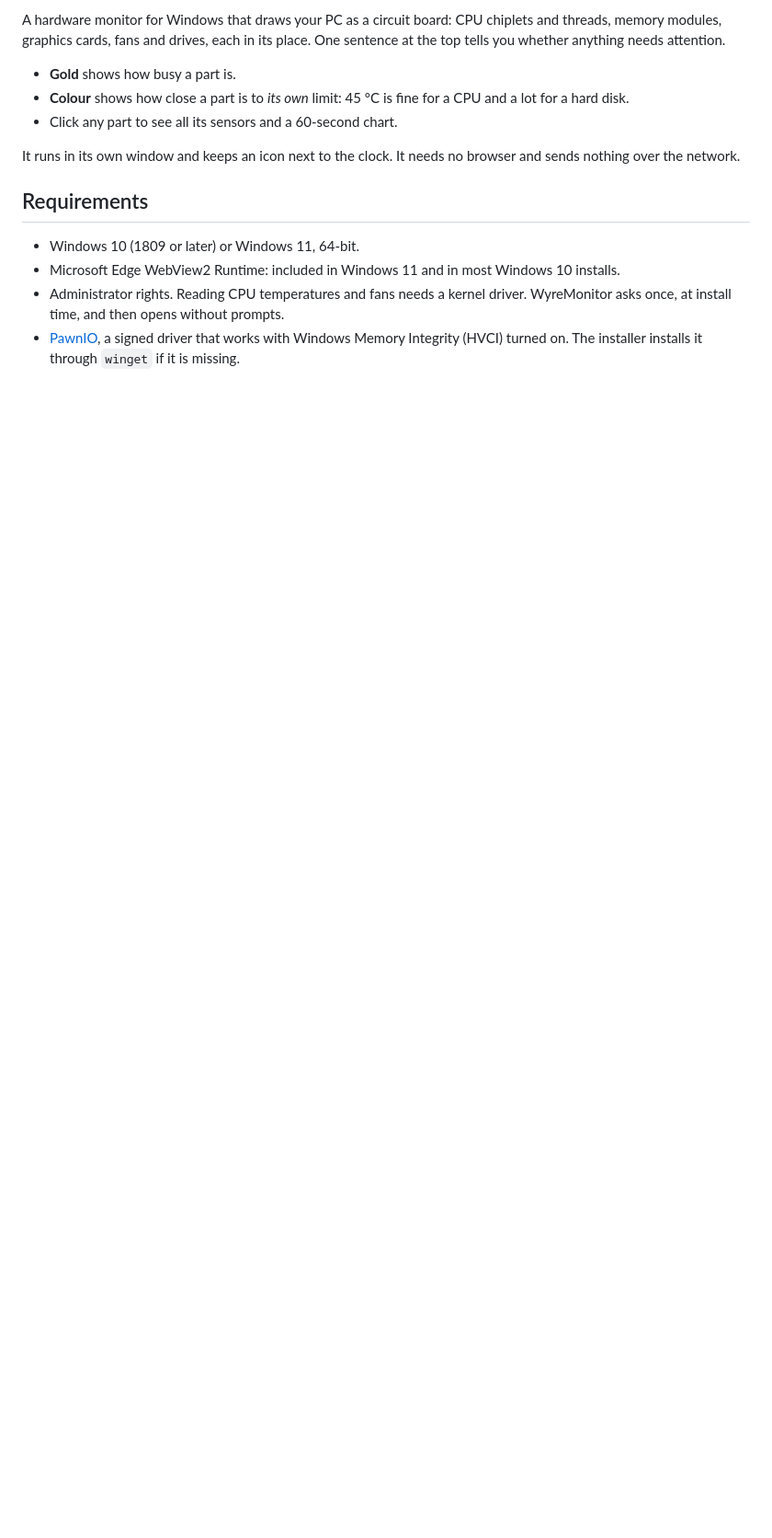
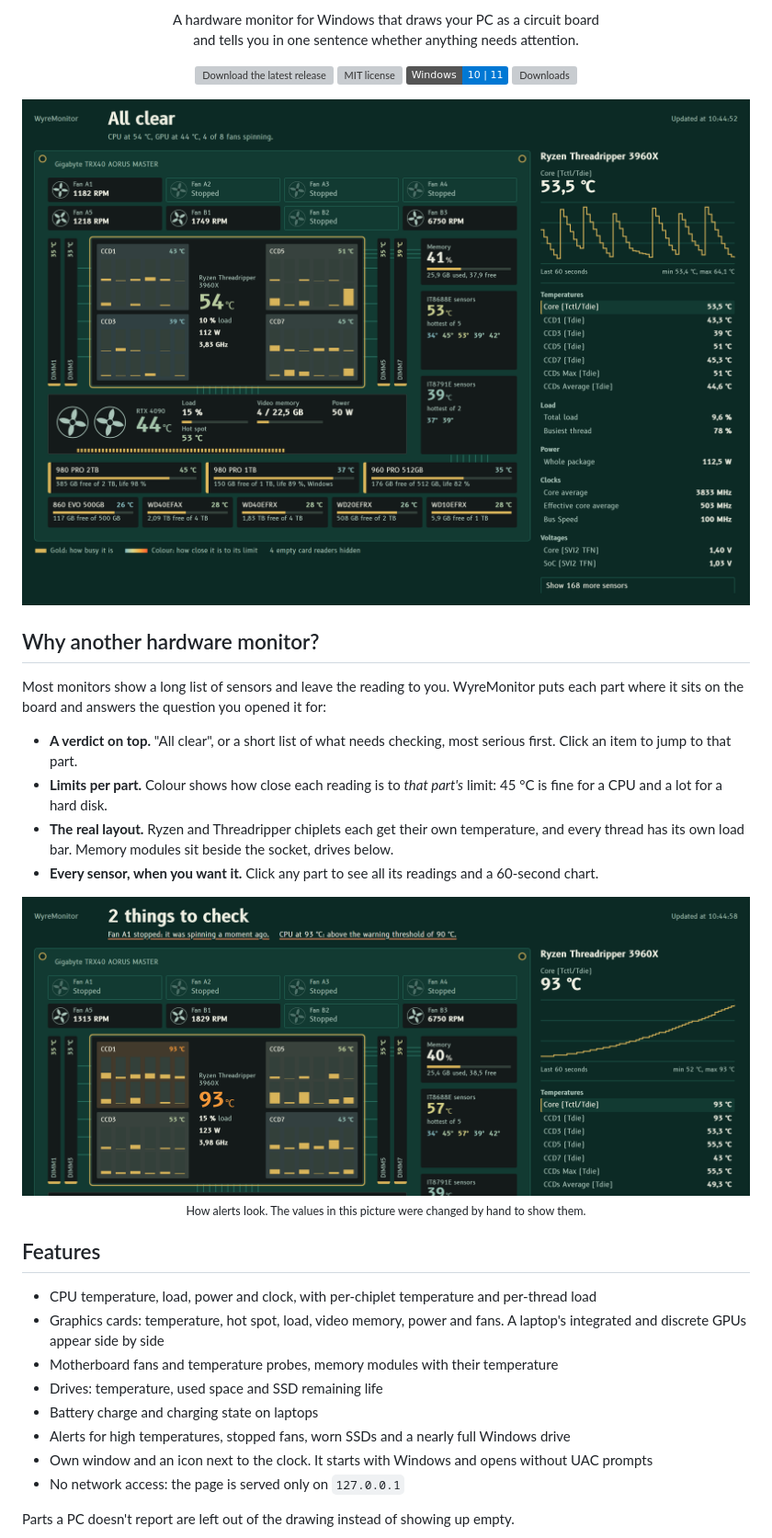
Before and after one commit to ruemorgue76/WyreMonitor, a Markdown page: README.md, the part around one of its changes. Shown at 92% size. GitHub-like rendering; pictures changed too: docs/images/alerts.png (added), docs/images/overview.png (added); badges without logos; blank space fills up the shorter version; grey boxes are pictures that could not be loaded.

Commit message:
README: screenshots, verdict-first pitch, FAQ and install guide
Co-Authored-By: Claude Opus 5.5 <noreply@anthropic.com>
Claude-Session: https://claude.ai/code/session_01UgKrHNY1LCn14xc1MPdLBK

```diff
--- a/README.md
+++ b/README.md
@@ -2,21 +5,47 @@
 
-A hardware monitor for Windows that draws your PC as a circuit board: CPU chiplets and
-threads, memory modules, graphics cards, fans and drives, each in its place. One sentence at
-the top tells you whether anything needs attention.
+<p align="center">
+  A hardware monitor for Windows that draws your PC as a circuit board<br />
+  and tells you in one sentence whether anything needs attention.
+</p>
 
-- **Gold** shows how busy a part is.
-- **Colour** shows how close a part is to *its own* limit: 45 °C is fine for a CPU and a lot
-  for a hard disk.
-- Click any part to see all its sensors and a 60-second chart.
+<p align="center">
+  <a href="../../releases/latest"><img src="https://img.shields.io/github/v/release/ruemorgue76/WyreMonitor?label=Download&style=flat" alt="Download the latest release" /></a>
+  <a href="LICENSE"><img src="https://img.shields.io/github/license/ruemorgue76/WyreMonitor?style=flat" alt="MIT license" /></a>
+  <img src="https://img.shields.io/badge/Windows-10%20%7C%2011-0078d4?style=flat" alt="Windows 10 and 11" />
+  <a href="../../releases"><img src="https://img.shields.io/github/downloads/ruemorgue76/WyreMonitor/total?style=flat" alt="Downloads" /></a>
+</p>
 
-It runs in its own window and keeps an icon next to the clock. It needs no browser and
-sends nothing over the network.
+![WyreMonitor showing a Threadripper 3960X, an RTX 4090, eight fans and eight drives](docs/images/overview.png)
 
-## Requirements
+## Why another hardware monitor?
 
-- Windows 10 (1809 or later) or Windows 11, 64-bit.
-- Microsoft Edge WebView2 Runtime: included in Windows 11 and in most Windows 10 installs.
-- Administrator rights. Reading CPU temperatures and fans needs a kernel driver. WyreMonitor
-  asks once, at install time, and then opens without prompts.
-- [PawnIO](https://github.com/namazso/PawnIO), a signed driver that works with Windows
-  Memory Integrity (HVCI) turned on. The installer installs it through `winget` if it is missing.
+Most monitors show a long list of sensors and leave the reading to you. WyreMonitor puts each
+part where it sits on the board and answers the question you opened it for:
+
+- **A verdict on top.** "All clear", or a short list of what needs checking, most serious
+  first. Click an item to jump to that part.
+- **Limits per part.** Colour shows how close each reading is to *that part's* limit:
+  45 °C is fine for a CPU and a lot for a hard disk.
+- **The real layout.** Ryzen and Threadripper chiplets each get their own temperature, and every
+  thread has its own load bar. Memory modules sit beside the socket, drives below.
+- **Every sensor, when you want it.** Click any part to see all its readings and a 60-second chart.
+
+<p align="center">
+  <img src="docs/images/alerts.png" width="100%" alt="The verdict listing a stopped fan and a CPU above its warning threshold" /><br />
+  <sub>How alerts look. The values in this picture were changed by hand to show them.</sub>
+</p>
+
+## Features
+
+- CPU temperature, load, power and clock, with per-chiplet temperature and per-thread load
+- Graphics cards: temperature, hot spot, load, video memory, power and fans. A laptop's integrated
+  and discrete GPUs appear side by side
+- Motherboard fans and temperature probes, memory modules with their temperature
+- Drives: temperature, used space and SSD remaining life
+- Battery charge and charging state on laptops
+- Alerts for high temperatures, stopped fans, worn SSDs and a nearly full Windows drive
+- Own window and an icon next to the clock. It starts with Windows and opens without UAC prompts
+- No network access: the page is served only on `127.0.0.1`
+
+Parts a PC doesn't report are left out of the drawing instead of showing up empty.
+
```
Also changed, not shown: other parts of README.md (+80 -46 lines), docs/images/detail.png (added), docs/images/logo.png (added).
